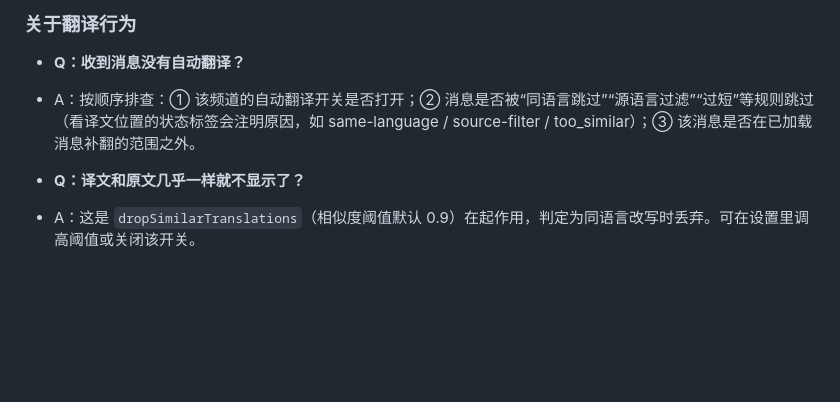
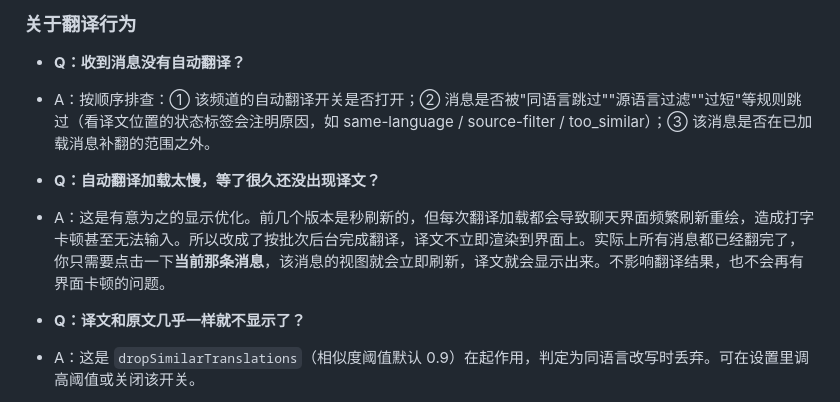
Before and after one commit to Link-Start/DiscordAITranslator_ROOT94-MAX, a Markdown page: README.md, the part around the change. Rendered like a GitHub page; blank space fills up the shorter version.

Commit message:
docs: add FAQ about slow auto translation display; restore comparison screenshot

```diff
--- a/README.md
+++ b/README.md
@@ -154,7 +154,10 @@ https://refact0r.github.io/system24/build/system24.css
 ### 关于翻译行为
 
 - **Q：收到消息没有自动翻译？**
-- A：按顺序排查：① 该频道的自动翻译开关是否打开；② 消息是否被“同语言跳过”“源语言过滤”“过短”等规则跳过（看译文位置的状态标签会注明原因，如 same-language / source-filter / too_similar）；③ 该消息是否在已加载消息补翻的范围之外。
+- A：按顺序排查：① 该频道的自动翻译开关是否打开；② 消息是否被"同语言跳过""源语言过滤""过短"等规则跳过（看译文位置的状态标签会注明原因，如 same-language / source-filter / too_similar）；③ 该消息是否在已加载消息补翻的范围之外。
+
+- **Q：自动翻译加载太慢，等了很久还没出现译文？**
+- A：这是有意为之的显示优化。前几个版本是秒刷新的，但每次翻译加载都会导致聊天界面频繁刷新重绘，造成打字卡顿甚至无法输入。所以改成了按批次后台完成翻译，译文不立即渲染到界面上。实际上所有消息都已经翻完了，你只需要点击一下**当前那条消息**，该消息的视图就会立即刷新，译文就会显示出来。不影响翻译结果，也不会再有界面卡顿的问题。
 
 - **Q：译文和原文几乎一样就不显示了？**
 - A：这是 `dropSimilarTranslations`（相似度阈值默认 0.9）在起作用，判定为同语言改写时丢弃。可在设置里调高阈值或关闭该开关。
```
Also changed, not shown: images/translation-comparison.png (added).
